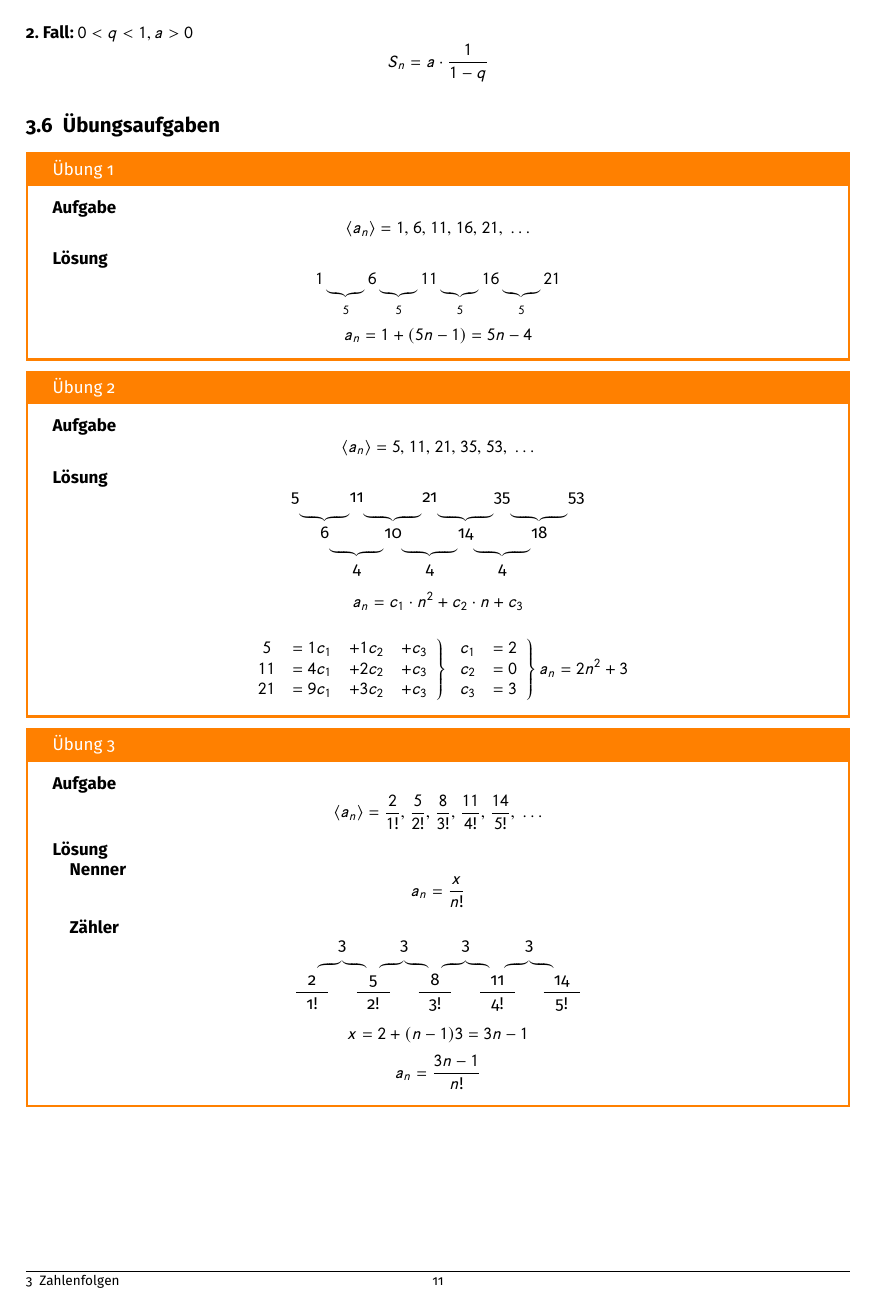
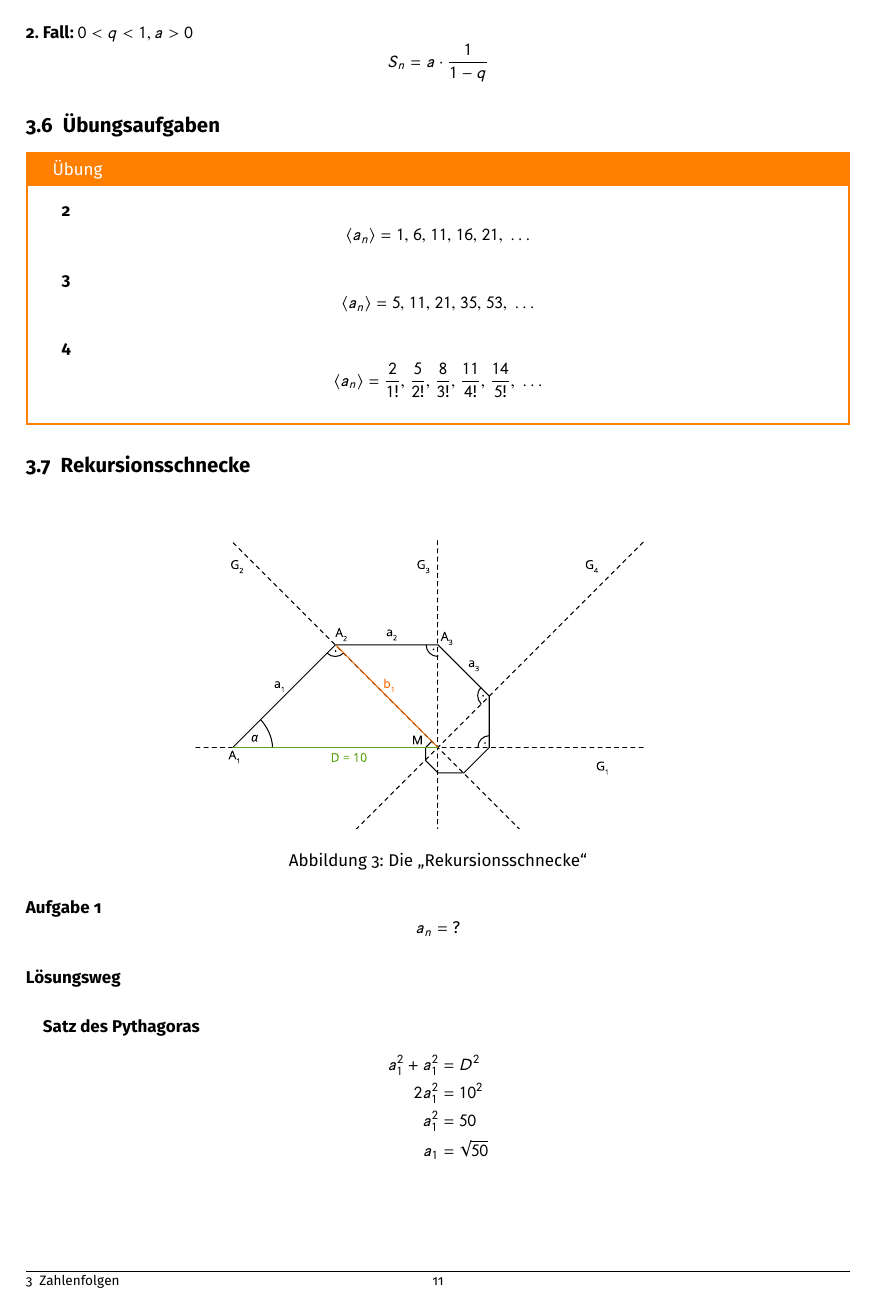
Before and after one commit to lorinlorcan/analysis-skript, a LaTeX document (main.tex, which reads kapitel/zahlenfolgen/uebungsaufgaben.tex): page 11 of 73 before the commit and page 11 of 74 after it. Compiled offline with pdfLaTeX.

Commit message:
Add exsheets to Zahlenfolgen

```diff
--- a/kapitel/zahlenfolgen/uebungsaufgaben.tex
+++ b/kapitel/zahlenfolgen/uebungsaufgaben.tex
@@ -1,30 +1,28 @@
 \subsection{Übungsaufgaben}
 
-\begin{uebung}[1]
-	\begin{aufgabe}
+\begin{uebung}
+	\begin{question}
 		\[
 			\langle a_n \rangle = 1,\ 6,\ 11,\ 16,\ 21,\ \ldots
 		\]
-	\end{aufgabe}
+	\end{question}
 
-	\begin{loesung}
+	\begin{solution}
 		\[
 			1\underbrace{\quad}_{5}6\underbrace{\quad}_{5}11\underbrace{\quad}_{5}16\underbrace{\quad}_{5}21
 		\]
 		\[
 			a_n = 1+(5n - 1) = 5n - 4
 		\]
-	\end{loesung}
-\end{uebung}
+	\end{solution}
 
-\begin{uebung}[2]
-	\begin{aufgabe}
+	\begin{question}
 		\[
 			\langle a_n \rangle = 5,\ 11,\ 21,\ 35,\ 53,\ \ldots
 		\]
-	\end{aufgabe}
+	\end{question}
 
-	\begin{loesung}
+	\begin{solution}
 		\[
 			\begin{tabular}{ccccccccccccc}
 				5 &      & 11   &      & 21   &      & 35   &      & 53 \\[-3pt]
@@ -54,18 +52,15 @@
 			\right \}
 			a_n = 2n^2 + 3
 		\end{align*}
-	\end{loesung}
-\end{uebung}
+	\end{solution}
 
-
-\begin{uebung}[3]
-	\begin{aufgabe}
+	\begin{question}
 		\[
 			\langle a_n \rangle = \frac{2}{1!},\ \frac{5}{2!},\ \frac{8}{3!},\ \frac{11}{4!},\ \frac{14}{5!},\ \ldots
 		\]
-	\end{aufgabe}
+	\end{question}
 
-	\begin{loesung}
+	\begin{solution}
 		\subparagraph{Nenner}
 		\[
 			a_n = \frac{x}{n!}
```
Also changed, not shown: kapitel/zahlenfolgen/uebungsaufgaben.tex (2 more changed lines).
